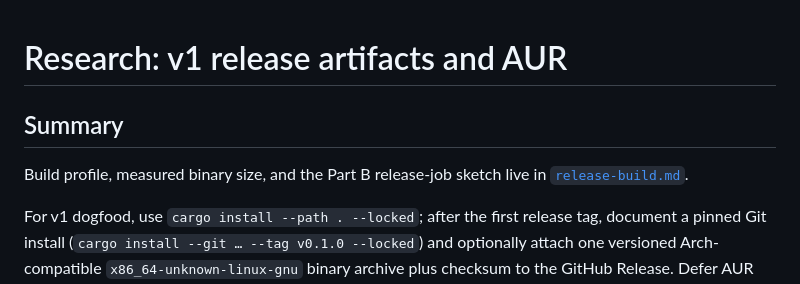
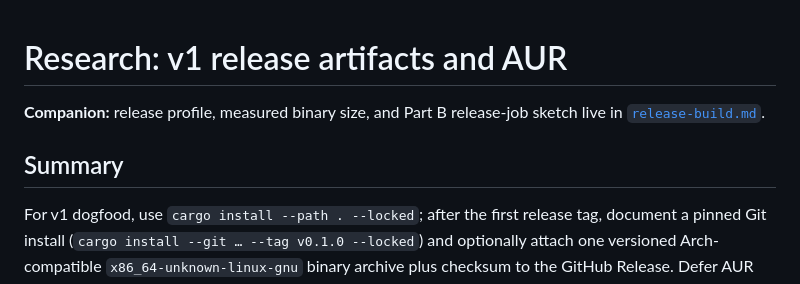
Before and after one commit to golgor/cloud-sql-tracker, a Markdown page: docs/research/release.md, the part around the change. GitHub-like rendering.

Commit message:
docs: polish release.md companion link placement
Keep the Part A cross-link above Summary in companion style.

```diff
--- a/docs/research/release.md
+++ b/docs/research/release.md
@@ -1,8 +1,8 @@
 # Research: v1 release artifacts and AUR
 
+**Companion:** release profile, measured binary size, and Part B release-job sketch live in [`release-build.md`](./release-build.md).
+
 ## Summary
-Build profile, measured binary size, and the Part B release-job sketch live in [`release-build.md`](./release-build.md).
-
 
 For v1 dogfood, use `cargo install --path . --locked`; after the first release tag, document a pinned Git install (`cargo install --git … --tag v0.1.0 --locked`) and optionally attach one versioned Arch-compatible `x86_64-unknown-linux-gnu` binary archive plus checksum to the GitHub Release. Defer AUR until there is real demand for pacman/AUR-helper lifecycle management: it adds a second maintained repository and release chore but does not improve the CLI's runtime behavior.
 
```
